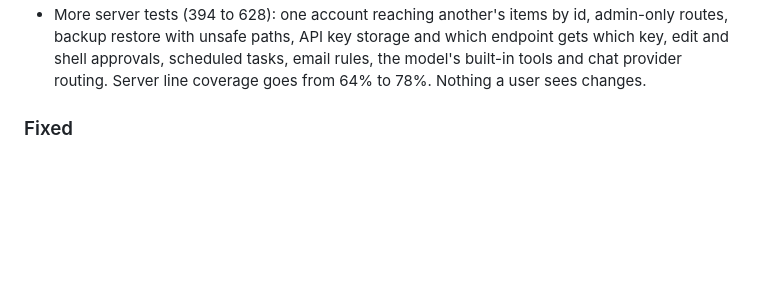
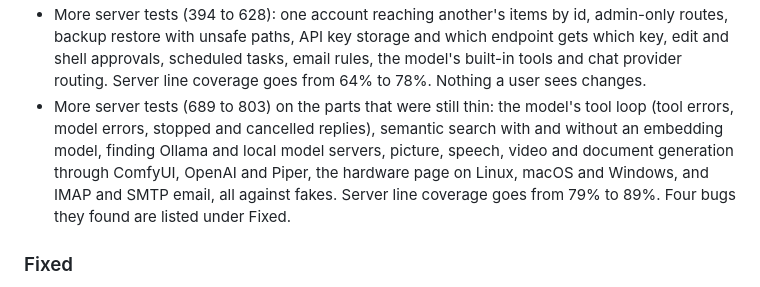
Before and after one commit to drew-codes-things/starfire.ai, a Markdown page: CHANGELOG.md, the part around the change. GitHub-like rendering; blank space fills up the shorter version.

Commit message:
docs(changelog): note the tests on the thin parts
Counts and coverage from coverage run -m pytest on the branch: 803 passed, server coverage 79% to 89%.

```diff
--- a/CHANGELOG.md
+++ b/CHANGELOG.md
@@ -88,6 +88,12 @@
   routes, backup restore with unsafe paths, API key storage and which endpoint gets which key,
   edit and shell approvals, scheduled tasks, email rules, the model's built-in tools and chat
   provider routing. Server line coverage goes from 64% to 78%. Nothing a user sees changes.
+- More server tests (689 to 803) on the parts that were still thin: the model's tool loop
+  (tool errors, model errors, stopped and cancelled replies), semantic search with and without
+  an embedding model, finding Ollama and local model servers, picture, speech, video and
+  document generation through ComfyUI, OpenAI and Piper, the hardware page on Linux, macOS and
+  Windows, and IMAP and SMTP email, all against fakes. Server line coverage goes from 79% to
+  89%. Four bugs they found are listed under Fixed.
 
 ### Fixed
 - Errors the server used to swallow in silence are now logged with what failed: a store file
```
